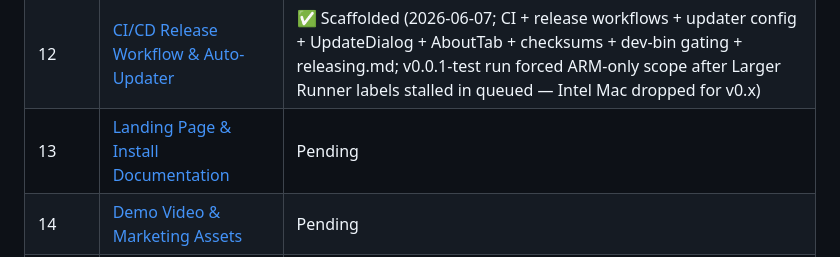
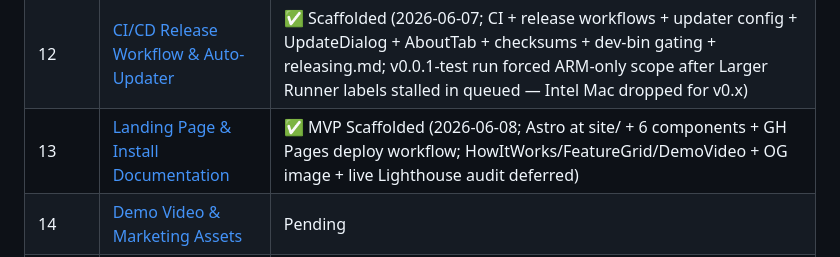
Before and after one commit to hiep1987/sniptex, a Markdown page: plans/260520-0603-sniptex-tauri-mvp-v1/plan.md, the part around the change. Rendered like a GitHub page.

```diff
--- a/plans/260520-0603-sniptex-tauri-mvp-v1/plan.md
+++ b/plans/260520-0603-sniptex-tauri-mvp-v1/plan.md
@@ -38,7 +38,7 @@ Free alternative to Mathpix Snip ($5-20/mo) for Mac + Windows. Hotkey-triggered
 | 10 | [Windows Cross-Platform Port](./phase-10-windows-cross-platform-port.md) | ✅ Complete (2026-06-06; Mac-side code-prep + Windows 11 ARM64 validation both green, all 13 Batch B checks signed off) |
 | 11 | [Distribution: Code Signing & Installers](./phase-11-distribution-code-signing-installers.md) | ✅ ARM Complete (2026-06-06; Mac ARM DMG + ad-hoc sign + Cask + install-guide + README; Mac Intel + Windows MSI deferred to Phase 12 CI) |
 | 12 | [CI/CD Release Workflow & Auto-Updater](./phase-12-ci-cd-release-workflow-auto-updater.md) | ✅ Scaffolded (2026-06-07; CI + release workflows + updater config + UpdateDialog + AboutTab + checksums + dev-bin gating + releasing.md; v0.0.1-test run forced ARM-only scope after Larger Runner labels stalled in queued — Intel Mac dropped for v0.x) |
-| 13 | [Landing Page & Install Documentation](./phase-13-landing-page-install-documentation.md) | Pending |
+| 13 | [Landing Page & Install Documentation](./phase-13-landing-page-install-documentation.md) | ✅ MVP Scaffolded (2026-06-08; Astro at site/ + 6 components + GH Pages deploy workflow; HowItWorks/FeatureGrid/DemoVideo + OG image + live Lighthouse audit deferred) |
 | 14 | [Demo Video & Marketing Assets](./phase-14-launch-demo-video.md) | Pending |
 | 15 | [Package Managers & Soft Launch](./phase-15-packages-marketing.md) | Pending |
 
```
Also changed, not shown: plans/260520-0603-sniptex-tauri-mvp-v1/phase-13-landing-page-install-documentation.md (+52 -17 lines), 1 other file.
